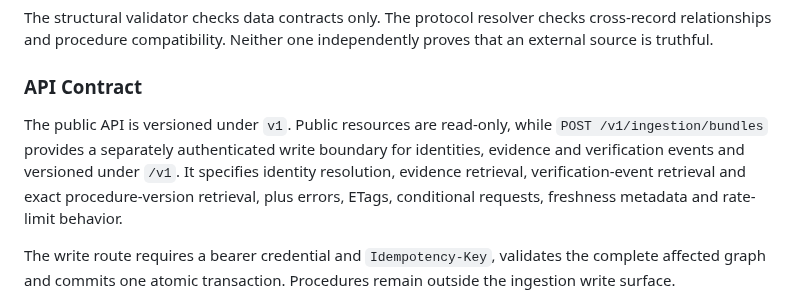
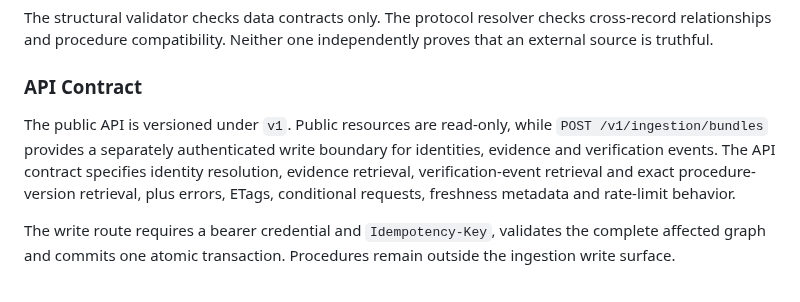
Before and after one commit to asnad68/NOTHING, a Markdown page: README.md, the part around the change. Drawn GitHub-style.

Commit message:
Fix README API contract wording

```diff
--- a/README.md
+++ b/README.md
@@ -469,7 +469,7 @@ The structural validator checks data contracts only. The protocol resolver check
 
 ### API Contract
 
-The public API is versioned under `v1`. Public resources are read-only, while `POST /v1/ingestion/bundles` provides a separately authenticated write boundary for identities, evidence and verification events and versioned under `/v1`. It specifies identity resolution, evidence retrieval, verification-event retrieval and exact procedure-version retrieval, plus errors, ETags, conditional requests, freshness metadata and rate-limit behavior.
+The public API is versioned under `v1`. Public resources are read-only, while `POST /v1/ingestion/bundles` provides a separately authenticated write boundary for identities, evidence and verification events. The API contract specifies identity resolution, evidence retrieval, verification-event retrieval and exact procedure-version retrieval, plus errors, ETags, conditional requests, freshness metadata and rate-limit behavior.
 
 The write route requires a bearer credential and `Idempotency-Key`, validates the complete affected graph and commits one atomic transaction. Procedures remain outside the ingestion write surface.
 
```
